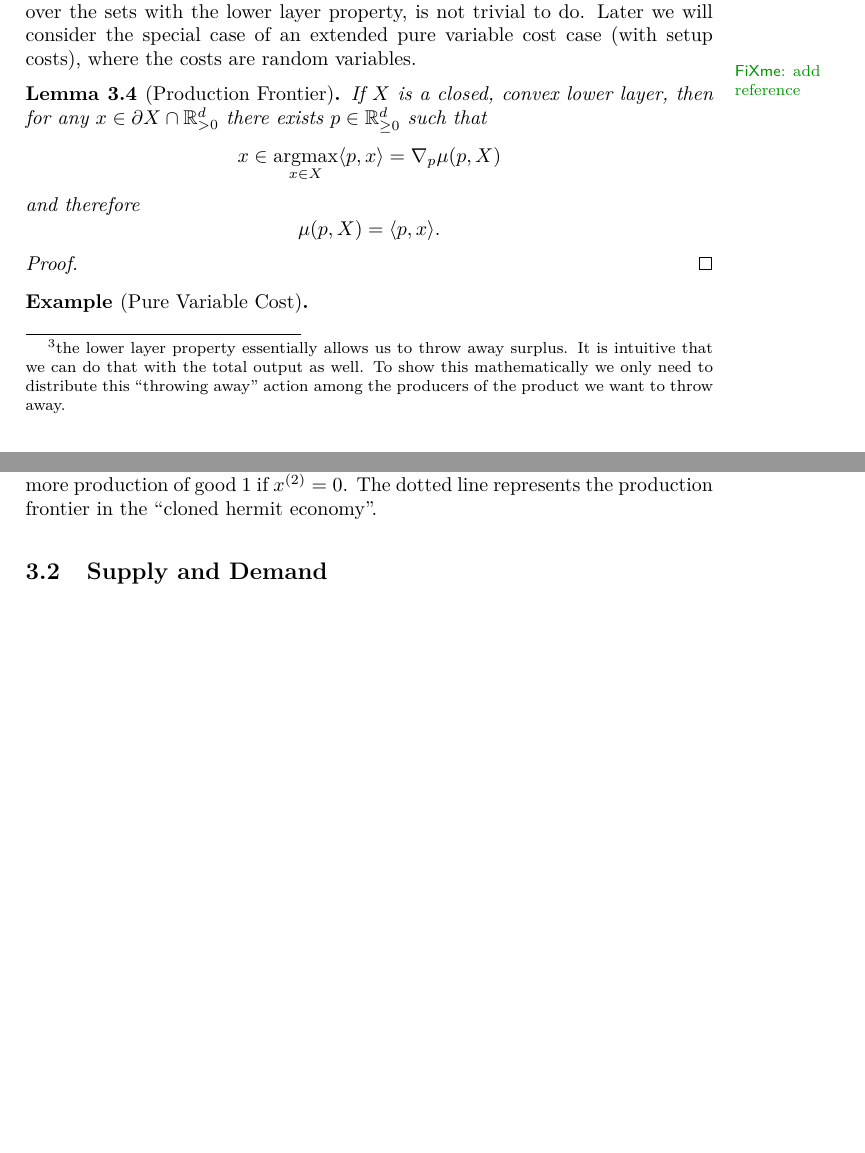
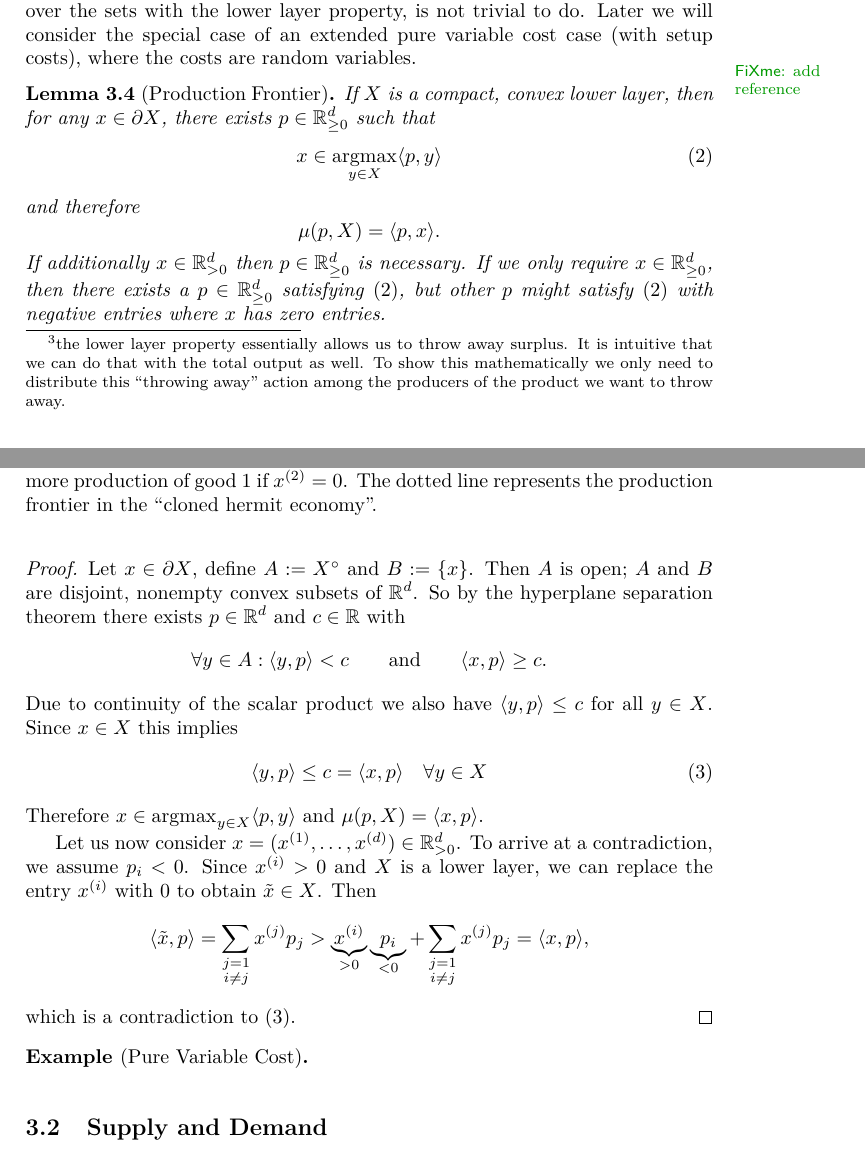
Before and after one commit to FelixBenning/general-equilibrium, a LaTeX paper (ms.tex, which reads sections/finding_price.tex): two parts of pages 8 and 9 of 9 before the commit and two parts of pages 8 and 9 of 10 after it, joined at a grey line, cut so that both start at the same text, the shorter picture padded with empty space. Compiled offline with pdfLaTeX.

Commit message:
proof of production frontier

```diff
--- a/sections/finding_price.tex
+++ b/sections/finding_price.tex
@@ -274,19 +274,55 @@ extended pure variable cost case (with setup costs), where the costs are random
 variables.\fxnote{add reference}
 
 \begin{lemma}[Production Frontier]
-	If \(X\) is a closed, convex \ref{eq: lower layer}, then for any \(x\in
-	\partial X \cap \real_{>0}^\dims\) there exists \(p\in\real_{\ge 0}^\dims\)
-	such that
-	\[
-		x \in \argmax_{x\in X} \langle p, x\rangle = \nabla_p \mu(p, X)
-	\]
+	If \(X\) is a compact, convex \ref{eq: lower layer}, then for any \(x\in
+	\partial X\), there exists
+	\(p\in\real_{\ge 0}^\dims\) such that
+	\begin{equation}
+		\label{eq: prod frontier p}
+		x \in \argmax_{y\in X} \langle p, y\rangle %= \nabla_p \mu(p, X)
+	\end{equation}
 	and therefore
 	\[
 		\mu(p, X) = \langle p, x\rangle.
 	\]
+	If additionally \(x\in\real_{>0}^\dims\) then \(p\in\real_{\ge 0}^\dims\) is
+	necessary. If we only require \(x\in\real_{\ge 0}^\dims\), then there exists
+	a \(p\in\real_{\ge 0}^\dims\) satisfying \eqref{eq: prod frontier p}, but
+	other \(p\) might satisfy \eqref{eq: prod frontier p} with negative entries
+	where \(x\) has zero entries.
 \end{lemma}
 \begin{proof}
+	Let \(x\in \partial X\), define \(A:=X^\circ\) and \(B:=\{x\}\). Then \(A\)
+	is open; \(A\) and \(B\) are disjoint, nonempty
+	convex subsets of \(\real^\dims\). So by the hyperplane separation theorem
+	there exists
+	\(p\in\real^\dims\) and \(c\in\real\) with
+	\[
+		\forall y\in A : \langle y, p\rangle < c
+		\qquad\text{and}\qquad
+		\langle x, p\rangle \ge c.
+	\]
+	Due to continuity of the scalar product we also have \(\langle y, p\rangle
+	\le c\) for all \(y\in X\). Since \(x\in X\) this implies
+	\begin{equation}
+		\label{eq: x is max w.r.t. p}
+		\langle y, p\rangle \le c = \langle x, p\rangle \quad \forall y\in X
+	\end{equation}
+	Therefore \(x\in\argmax_{y\in X} \langle p, y\rangle\) and \(\mu(p, X) =
+	\langle x, p\rangle\).
 
+	Let us now consider \(x=(x^{(1)},\dots,x^{(\dims)})\in\real_{>0}^\dims\).
+	To arrive at a contradiction, we assume \(p_i < 0\). Since \(x^{(i)}>0\) and
+	\(X\) is a \ref{eq: lower layer}, we can replace the entry \(x^{(i)}\) with
+	\(0\) to obtain \(\tilde{x}\in X\). Then
+	\[
+		\langle \tilde{x}, p\rangle
+		= \sum_{\substack{j=1\\i\neq j}} x^{(j)} p_j
+		> \underbrace{x^{(i)}}_{>0}\underbrace{p_i}_{<0}
+		+ \sum_{\substack{j=1\\i\neq j}} x^{(j)} p_j
+		= \langle x, p\rangle,
+	\]
+	which is a contradiction to \eqref{eq: x is max w.r.t. p}.
 \end{proof}
 
 
```
